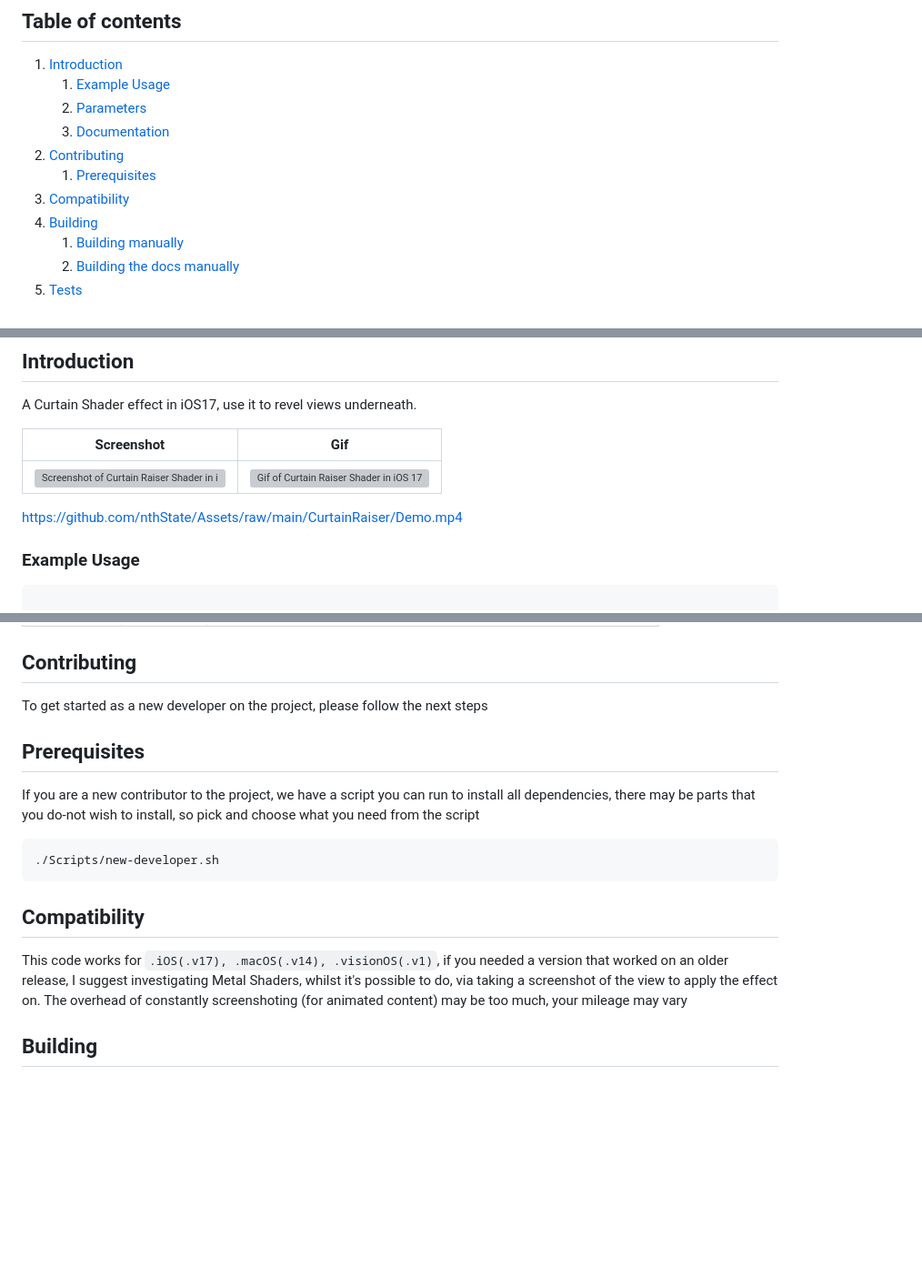
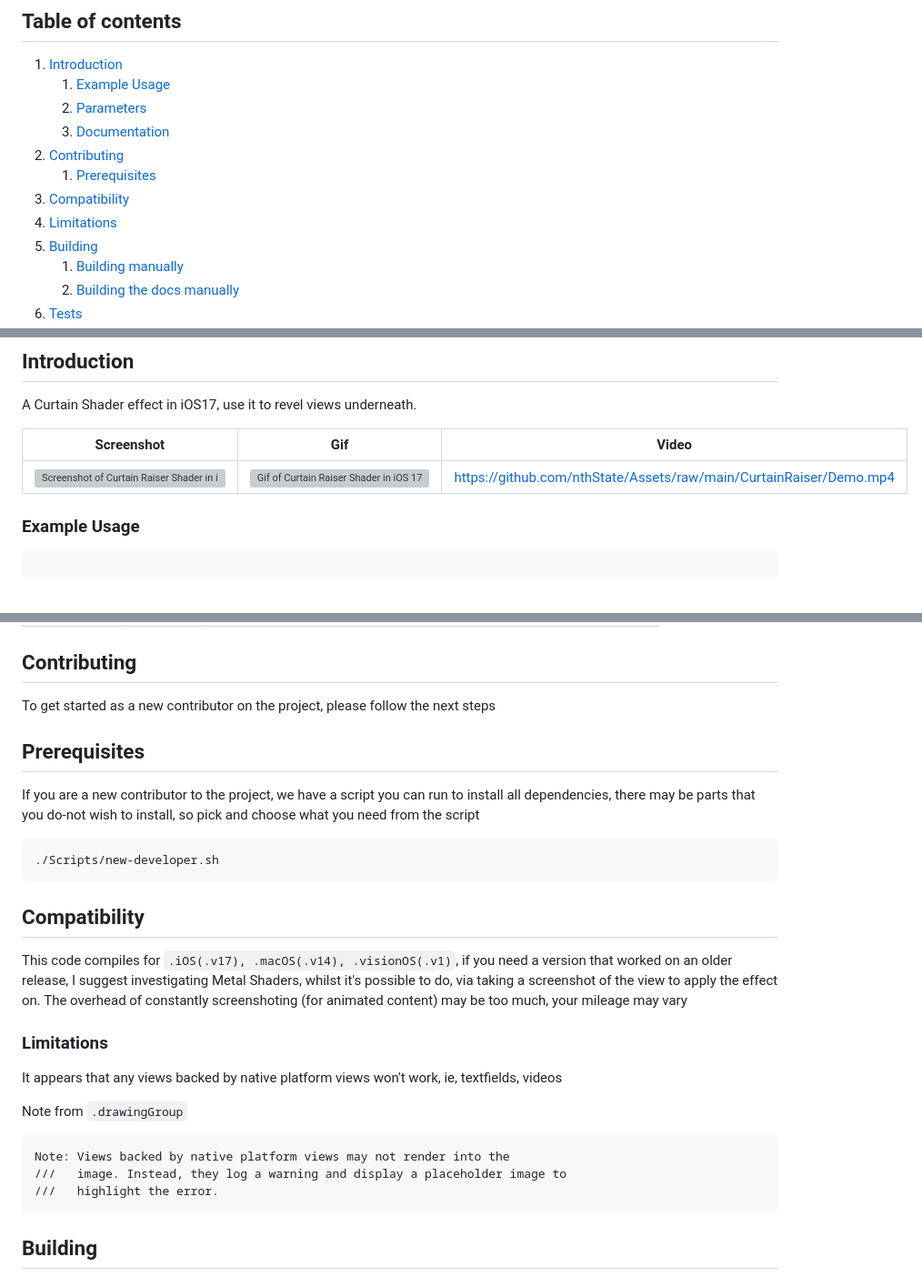
Before and after one commit to nthState/CurtainRaiser, a Markdown page: README.md, 3 parts joined by grey strips. Shown: that part at 91% size. Rendered like a GitHub page; blank space fills up the shorter version; grey boxes are pictures that could not be loaded.

Commit message:
docs: Add limitations section

````diff
--- a/README.md
+++ b/README.md
@@ -9,6 +9,7 @@
 2. [Contributing](#contributing)
     1. [Prerequisites](#prerequisites)
 3. [Compatibility](#compatibility)
+  1. [Limitations](#limitations)
 4. [Building](#building)
     1. [Building manually](#building-manually)
     2. [Building the docs manually](#building-docs-manually)
@@ -23,11 +24,9 @@
 
 A Curtain Shader effect in iOS17, use it to revel views underneath.
 
-| Screenshot | Gif |
-|----|----|
-| ![Screenshot of Curtain Raiser Shader in iOS 17](https://github.com/nthState/Assets/raw/main/CurtainRaiser/Screenshot.png) | ![Gif of Curtain Raiser Shader in iOS 17](https://github.com/nthState/Assets/raw/main/CurtainRaiser/Demo.gif) |
-
-https://github.com/nthState/Assets/raw/main/CurtainRaiser/Demo.mp4
+| Screenshot | Gif | Video |
+|----|----|----|
+| ![Screenshot of Curtain Raiser Shader in iOS 17](https://github.com/nthState/Assets/raw/main/CurtainRaiser/Screenshot.png) | ![Gif of Curtain Raiser Shader in iOS 17](https://github.com/nthState/Assets/raw/main/CurtainRaiser/Demo.gif) | https://github.com/nthState/Assets/raw/main/CurtainRaiser/Demo.mp4 |
 
 ### Example Usage <a name="example-usage"></a>
 
@@ -97,7 +96,7 @@ extension ContentView: View {
 
 ## Contributing <a name="contributing"></a>
 
-To get started as a new developer on the project, please follow the next steps
+To get started as a new contributor on the project, please follow the next steps
 
 ## Prerequisites <a name="prerequisites"></a>
 
@@ -110,9 +109,21 @@ may be parts that you do-not wish to install, so pick and choose what you need f
 
 ## Compatibility <a name="compatibility"></a>
 
-This code works for `.iOS(.v17), .macOS(.v14), .visionOS(.v1)`, if you needed a version that worked on an older release, I suggest
+This code compiles for `.iOS(.v17), .macOS(.v14), .visionOS(.v1)`, if you need a version that worked on an older release, I suggest
 investigating Metal Shaders, whilst it's possible to do, via taking a screenshot of the view to apply the effect on. The overhead of
 constantly screenshoting (for animated content) may be too much, your mileage may vary
+
+### Limitations <a name="limitations"></a>
+
+It appears that any views backed by native platform views won't work, ie, textfields, videos
+
+Note from `.drawingGroup`
+
+```
+Note: Views backed by native platform views may not render into the
+///   image. Instead, they log a warning and display a placeholder image to
+///   highlight the error.
+```
 
 ## Building <a name="building"></a>
 
````
